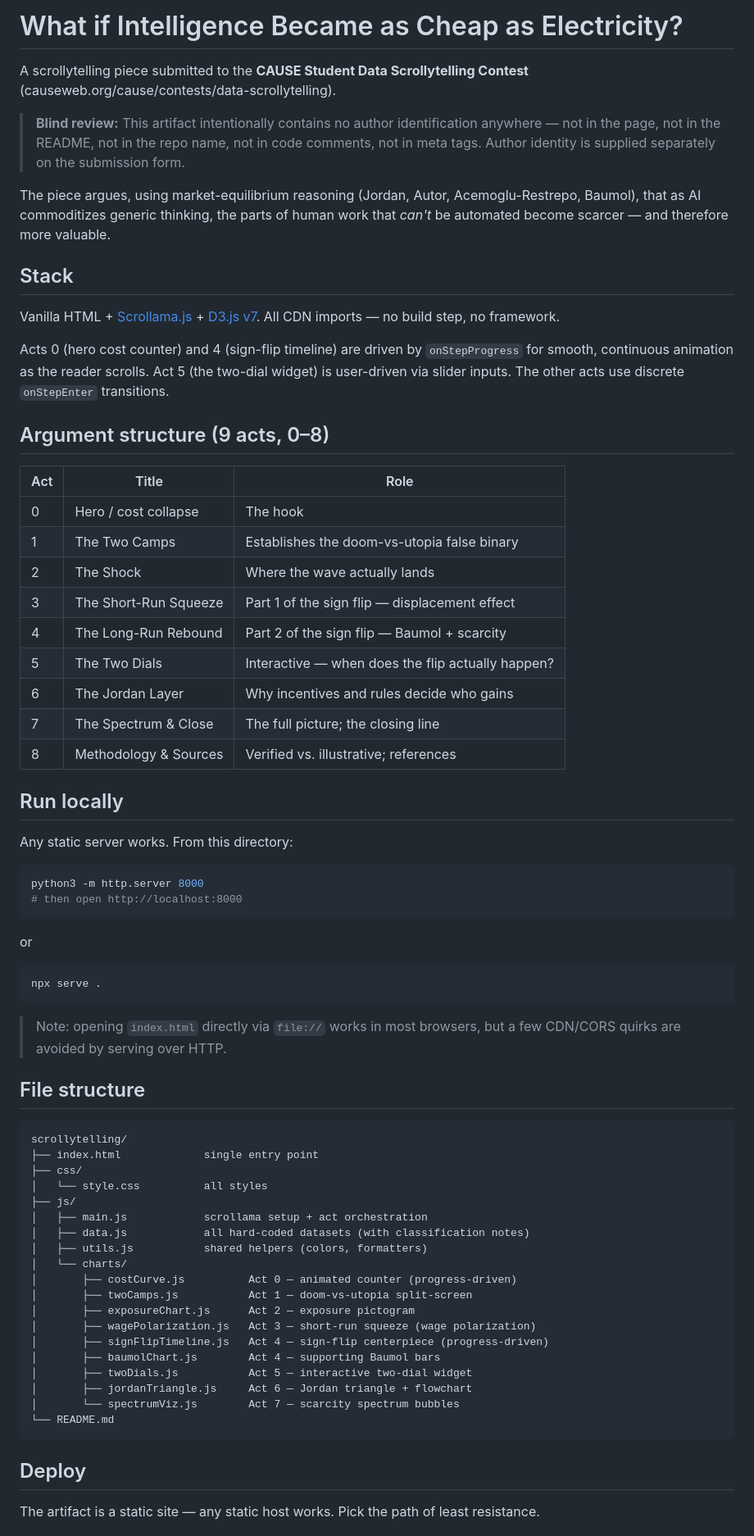
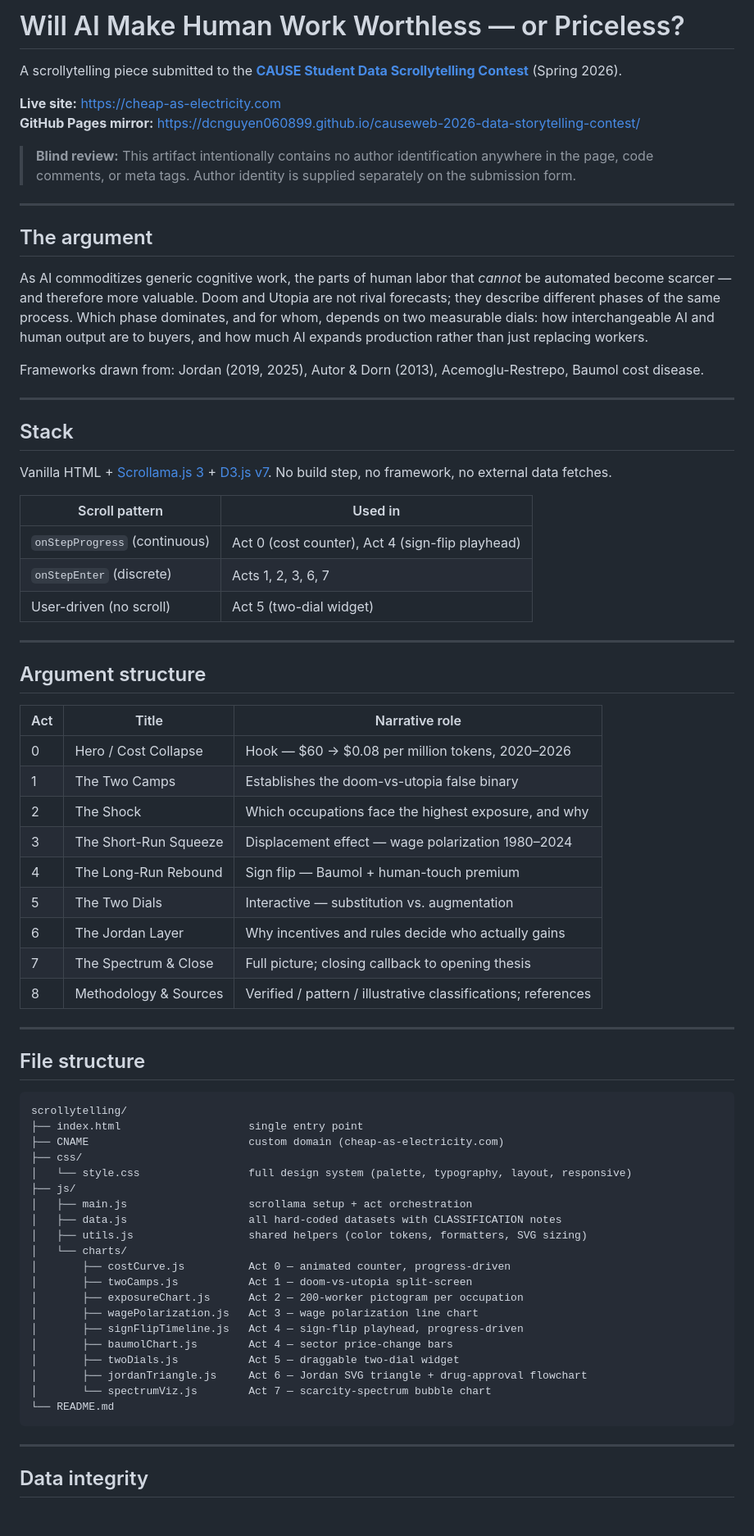
Before and after one commit to dcnguyen060899/causeweb-2026-data-storytelling-contest, a Markdown page: README.md, the part around one of its changes. Shown at 82% size. Rendered like a GitHub page.

````diff
--- a/README.md
+++ b/README.md
@@ -1,73 +1,76 @@
-# What if Intelligence Became as Cheap as Electricity?
+# Will AI Make Human Work Worthless — or Priceless?
 
-A scrollytelling piece submitted to the **CAUSE Student Data Scrollytelling Contest** (causeweb.org/cause/contests/data-scrollytelling).
+A scrollytelling piece submitted to the **[CAUSE Student Data Scrollytelling Contest](https://causeweb.org/cause/contests/data-scrollytelling)** (Spring 2026).
 
-> **Blind review:** This artifact intentionally contains no author identification anywhere — not in the page, not in the README, not in the repo name, not in code comments, not in meta tags. Author identity is supplied separately on the submission form.
+**Live site:** https://cheap-as-electricity.com
+**GitHub Pages mirror:** https://dcnguyen060899.github.io/causeweb-2026-data-storytelling-contest/
 
-The piece argues, using market-equilibrium reasoning (Jordan, Autor, Acemoglu-Restrepo, Baumol), that as AI commoditizes generic thinking, the parts of human work that *can't* be automated become scarcer — and therefore more valuable.
+> **Blind review:** This artifact intentionally contains no author identification anywhere in the page, code comments, or meta tags. Author identity is supplied separately on the submission form.
+
+---
+
+## The argument
+
+As AI commoditizes generic cognitive work, the parts of human labor that *cannot* be automated become scarcer — and therefore more valuable. Doom and Utopia are not rival forecasts; they describe different phases of the same process. Which phase dominates, and for whom, depends on two measurable dials: how interchangeable AI and human output are to buyers, and how much AI expands production rather than just replacing workers.
+
+Frameworks drawn from: Jordan (2019, 2025), Autor & Dorn (2013), Acemoglu-Restrepo, Baumol cost disease.
+
+---
 
 ## Stack
 
-Vanilla HTML + [Scrollama.js](https://github.com/russellsamora/scrollama) + [D3.js v7](https://d3js.org). All CDN imports — no build step, no framework.
+Vanilla HTML + [Scrollama.js 3](https://github.com/russellsamora/scrollama) + [D3.js v7](https://d3js.org). No build step, no framework, no external data fetches.
 
-Acts 0 (hero cost counter) and 4 (sign-flip timeline) are driven by `onStepProgress` for smooth, continuous animation as the reader scrolls. Act 5 (the two-dial widget) is user-driven via slider inputs. The other acts use discrete `onStepEnter` transitions.
+| Scroll pattern | Used in |
+|---|---|
+| `onStepProgress` (continuous) | Act 0 (cost counter), Act 4 (sign-flip playhead) |
+| `onStepEnter` (discrete) | Acts 1, 2, 3, 6, 7 |
+| User-driven (no scroll) | Act 5 (two-dial widget) |
 
-## Argument structure (9 acts, 0–8)
+---
 
-| Act | Title | Role |
-|-----|-------|------|
-| 0 | Hero / cost collapse | The hook |
+## Argument structure
+
+| Act | Title | Narrative role |
+|-----|-------|----------------|
+| 0 | Hero / Cost Collapse | Hook — $60 → $0.08 per million tokens, 2020–2026 |
 | 1 | The Two Camps | Establishes the doom-vs-utopia false binary |
-| 2 | The Shock | Where the wave actually lands |
-| 3 | The Short-Run Squeeze | Part 1 of the sign flip — displacement effect |
-| 4 | The Long-Run Rebound | Part 2 of the sign flip — Baumol + scarcity |
-| 5 | The Two Dials | Interactive — when does the flip actually happen? |
-| 6 | The Jordan Layer | Why incentives and rules decide who gains |
-| 7 | The Spectrum & Close | The full picture; the closing line |
-| 8 | Methodology & Sources | Verified vs. illustrative; references |
+| 2 | The Shock | Which occupations face the highest exposure, and why |
+| 3 | The Short-Run Squeeze | Displacement effect — wage polarization 1980–2024 |
+| 4 | The Long-Run Rebound | Sign flip — Baumol + human-touch premium |
+| 5 | The Two Dials | Interactive — substitution vs. augmentation |
+| 6 | The Jordan Layer | Why incentives and rules decide who actually gains |
+| 7 | The Spectrum & Close | Full picture; closing callback to opening thesis |
+| 8 | Methodology & Sources | Verified / pattern / illustrative classifications; references |
 
-## Run locally
-
-Any static server works. From this directory:
-
-```bash
-python3 -m http.server 8000
-# then open http://localhost:8000
-```
-
-or
-
-```bash
-npx serve .
-```
-
-> Note: opening `index.html` directly via `file://` works in most browsers, but a few CDN/CORS quirks are avoided by serving over HTTP.
+---
 
 ## File structure
 
 ```
 scrollytelling/
-├── index.html             single entry point
+├── index.html                    single entry point
+├── CNAME                         custom domain (cheap-as-electricity.com)
 ├── css/
-│   └── style.css          all styles
+│   └── style.css                 full design system (palette, typography, layout, responsive)
 ├── js/
-│   ├── main.js            scrollama setup + act orchestration
-│   ├── data.js            all hard-coded datasets (with classification notes)
-│   ├── utils.js           shared helpers (colors, formatters)
+│   ├── main.js                   scrollama setup + act orchestration
+│   ├── data.js                   all hard-coded datasets with CLASSIFICATION notes
+│   ├── utils.js                  shared helpers (color tokens, formatters, SVG sizing)
 │   └── charts/
-│       ├── costCurve.js          Act 0 — animated counter (progress-driven)
+│       ├── costCurve.js          Act 0 — animated counter, progress-driven
 │       ├── twoCamps.js           Act 1 — doom-vs-utopia split-screen
-│       ├── exposureChart.js      Act 2 — exposure pictogram
-│       ├── wagePolarization.js   Act 3 — short-run squeeze (wage polarization)
-│       ├── signFlipTimeline.js   Act 4 — sign-flip centerpiece (progress-driven)
-│       ├── baumolChart.js        Act 4 — supporting Baumol bars
-│       ├── twoDials.js           Act 5 — interactive two-dial widget
-│       ├── jordanTriangle.js     Act 6 — Jordan triangle + flowchart
-│       └── spectrumViz.js        Act 7 — scarcity spectrum bubbles
+│       ├── exposureChart.js      Act 2 — 200-worker pictogram per occupation
+│       ├── wagePolarization.js   Act 3 — wage polarization line chart
+│       ├── signFlipTimeline.js   Act 4 — sign-flip playhead, progress-driven
+│       ├── baumolChart.js        Act 4 — sector price-change bars
+│       ├── twoDials.js           Act 5 — draggable two-dial widget
+│       ├── jordanTriangle.js     Act 6 — Jordan SVG triangle + drug-approval flowchart
+│       └── spectrumViz.js        Act 7 — scarcity-spectrum bubble chart
 └── README.md
 ```
 
-## Deploy
+---
 
-The artifact is a static site — any static host works. Pick the path of least resistance.
+## Data integrity
 
````
Also changed, not shown: other parts of README.md (+63 -40 lines).
